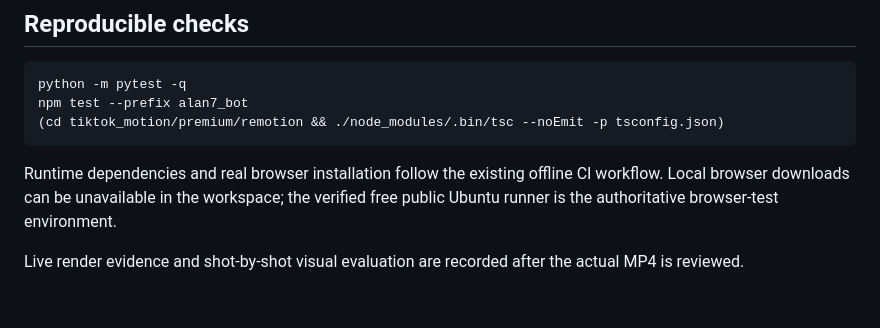
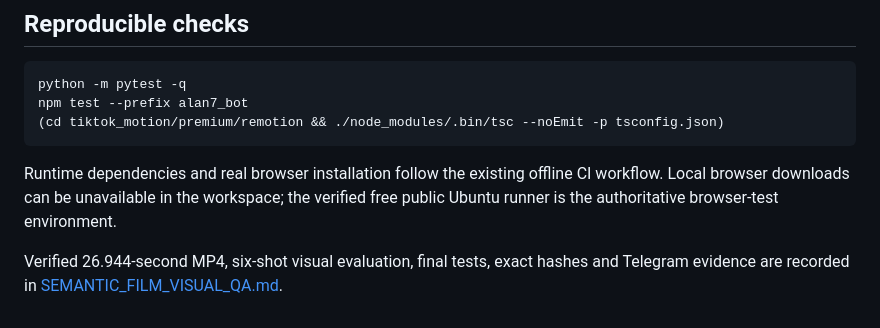
Before and after one commit to James12ma/youtube-ai-engine, a Markdown page: docs/SEMANTIC_FILM_IMPLEMENTATION.md, the part around the change. Rendered like a GitHub page.

Commit message:
Record canonical cinematic MP4, visual review, 522-test CI and private Telegram evidence

```diff
--- a/docs/SEMANTIC_FILM_IMPLEMENTATION.md
+++ b/docs/SEMANTIC_FILM_IMPLEMENTATION.md
@@ -44,4 +44,4 @@ npm test --prefix alan7_bot
 
 Runtime dependencies and real browser installation follow the existing offline CI workflow. Local browser downloads can be unavailable in the workspace; the verified free public Ubuntu runner is the authoritative browser-test environment.
 
-Live render evidence and shot-by-shot visual evaluation are recorded after the actual MP4 is reviewed.
+Verified 26.944-second MP4, six-shot visual evaluation, final tests, exact hashes and Telegram evidence are recorded in [SEMANTIC_FILM_VISUAL_QA.md](SEMANTIC_FILM_VISUAL_QA.md).
```
Also changed, not shown: docs/SEMANTIC_FILM_VISUAL_QA.md (added, +60 -0 lines).
